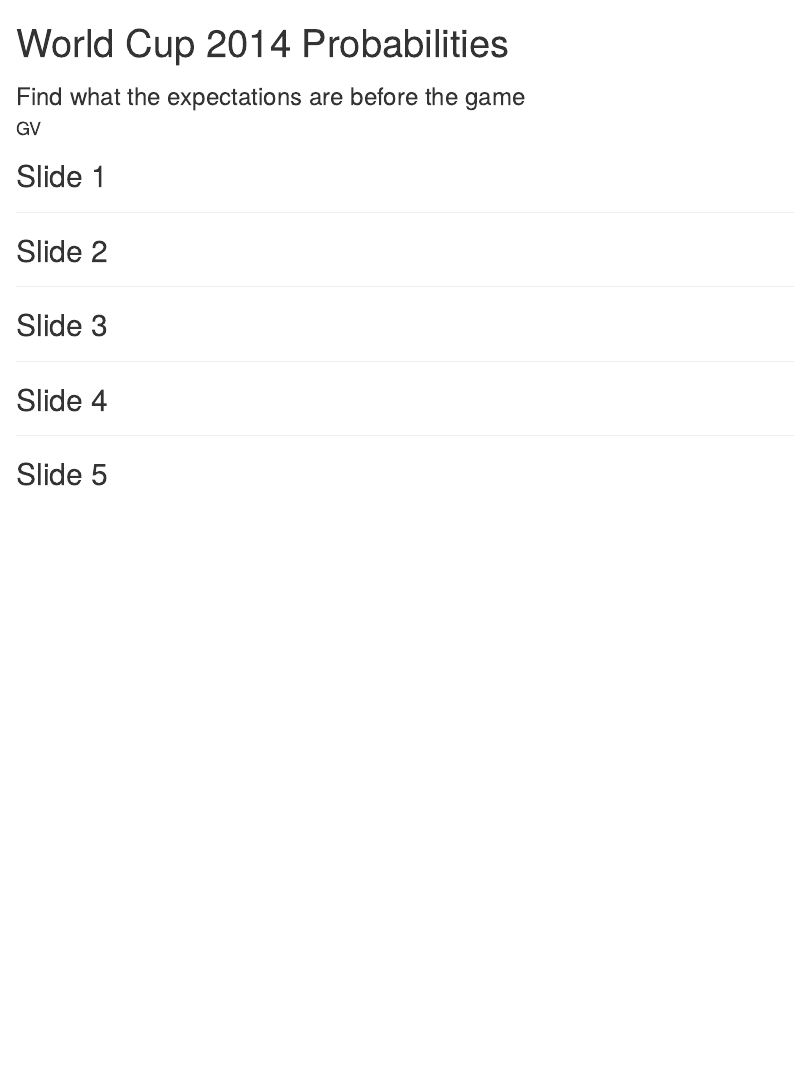
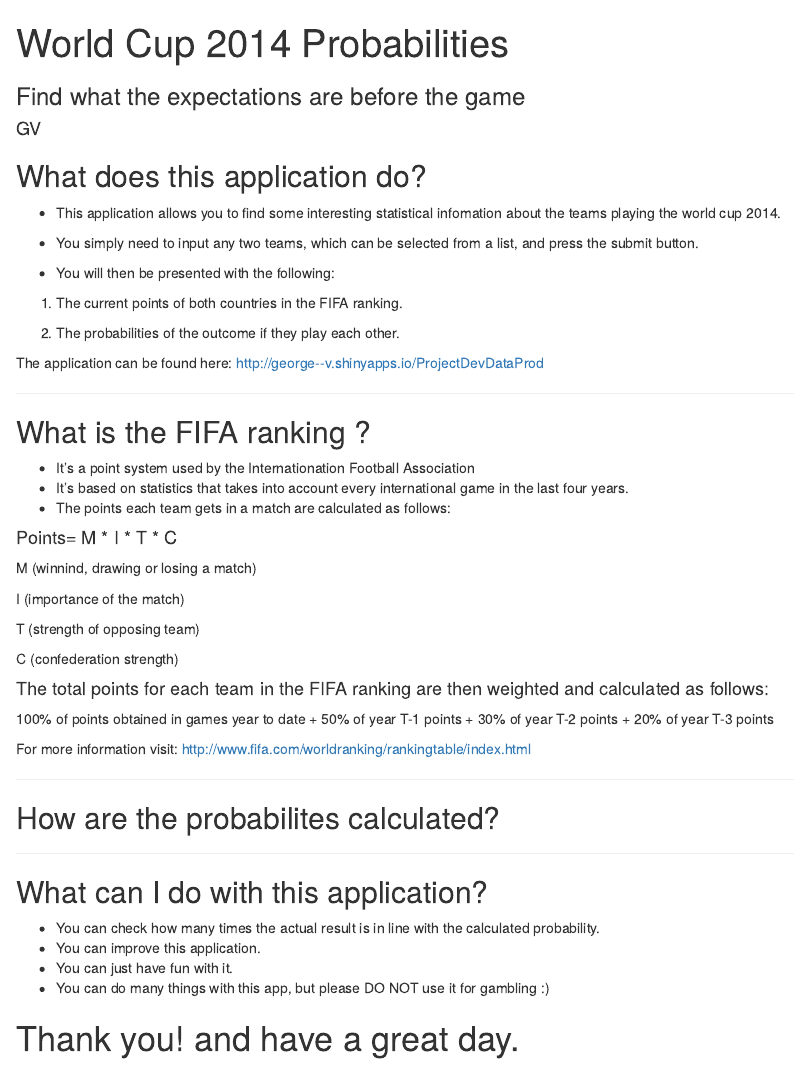
Before and after one commit to George--V/ProjectSlides, an R Markdown document (index.Rmd): the page in a window 1100 px wide, from its top. Rendered offline with R 4.5, knitr and Pandoc, with nearby package versions.

Commit message:
commit 2

```diff
--- a/index.Rmd
+++ b/index.Rmd
@@ -12,20 +12,68 @@ knit        : slidify::knit2slides
 
 ---
 
-## Slide 1
+## What does this application do?
+
+* This application allows you to find some interesting statistical infomation about the teams playing the world cup 2014.
+
+* You simply need to input any two teams, which can be selected from a list, and press the submit button.
+
+* You will then be presented with the following:
+
+1) The current points of both countries in the FIFA ranking.
+
+2) The probabilities of the outcome if they play each other.
+
+The application can be found here: http://george--v.shinyapps.io/ProjectDevDataProd
 
 ---
 
-## Slide 2
+## What is the FIFA ranking ?
+
+* It's a point system used by the Internationation Football Association
+* It's based on statistics that takes into account every international game in the last four years.
+* The points each team gets in a match are calculated as follows:
+
+#### Points= M * I * T * C
+
+  M (winnind, drawing or losing a match)
+
+  I (importance of the match)
+
+  T (strength of opposing team)
+
+  C (confederation strength)
+
+
+#### The total points for each team in the FIFA ranking are then weighted and calculated as follows:
+
+100% of points obtained in games year to date
++
+50% of year T-1 points
++
+30% of year T-2 points
++
+20% of year T-3 points
+
+For more information visit: http://www.fifa.com/worldranking/rankingtable/index.html
+
+
 
 ---
 
-## Slide 3
+## How are the probabilites calculated?
 
 ---
 
-## Slide 4
+## What can I do with this application?
 
----
+* You can check how many times the actual result is in line with the calculated probability.
+* You can improve this application.
+* You can just have fun with it.
+* You can do many things with this app, but please DO NOT use it for gambling :)
 
-## Slide 5
+
+
+
+
+# Thank you! and have a great day.
```
Also changed, not shown: index.html, index.md.
